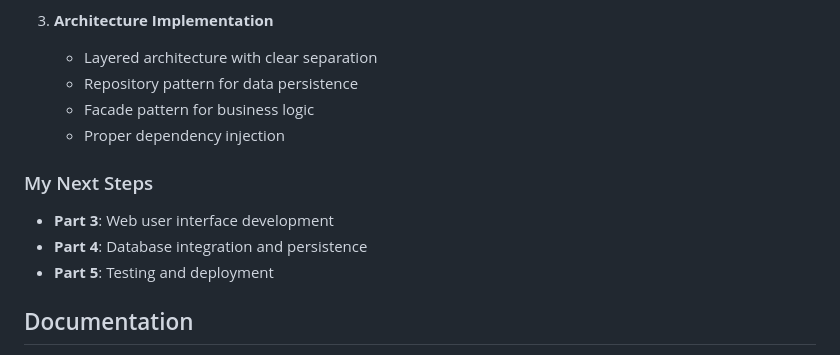
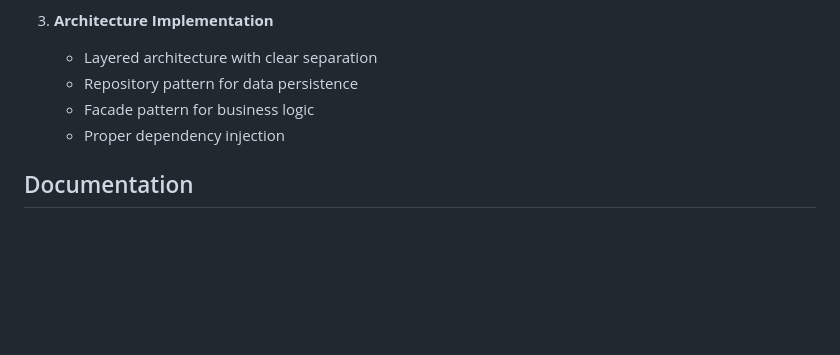
Before and after one commit to Krapaud/holbertonschool-hbnb, a Markdown page: README.md, the part around the change. Rendered like a GitHub page; blank space fills up the shorter version.

Commit message:
refactor: remove next steps section from README for clarity

```diff
--- a/README.md
+++ b/README.md
@@ -111,12 +111,6 @@ holbertonschool-hbnb/
    - Facade pattern for business logic
    - Proper dependency injection
 
-### My Next Steps
-
-- **Part 3**: Web user interface development
-- **Part 4**: Database integration and persistence
-- **Part 5**: Testing and deployment
-
 ## Documentation
 
 - **[Part 1 Documentation](./part1/README.md)** - Design and modeling phase
```
